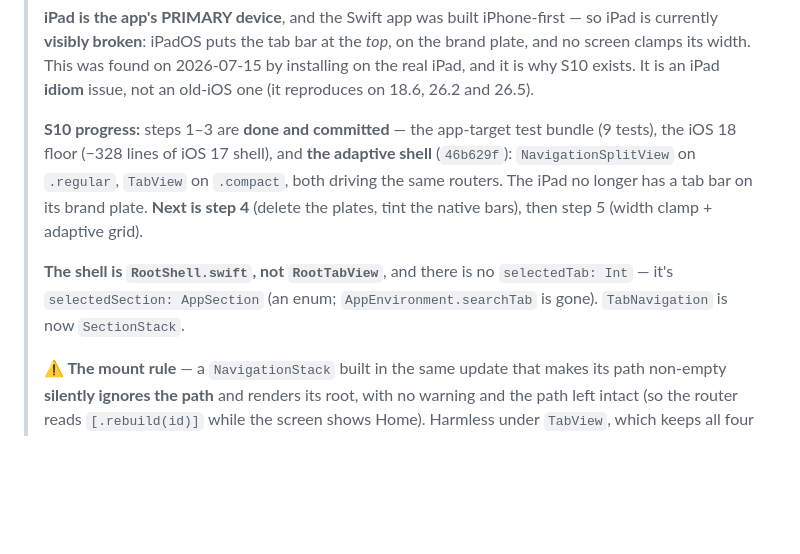
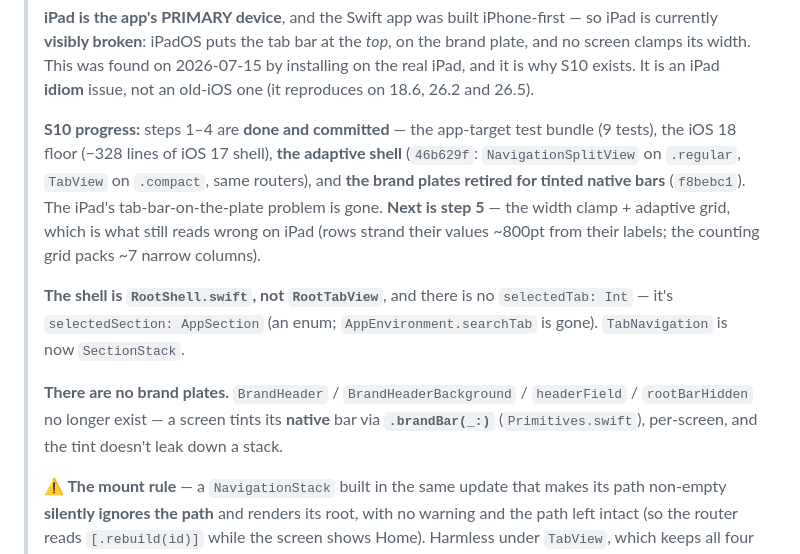
Before and after one commit to martynasjucys/brickback, a Markdown page: docs/ios-swift/STATUS.md, the part around the change. GitHub-like rendering; blank space fills up the shorter version.

```diff
--- a/docs/ios-swift/STATUS.md
+++ b/docs/ios-swift/STATUS.md
@@ -20,15 +20,20 @@ item remains the **app-icon vector** — everything around it is wired, see
 > why S10 exists. It is an iPad **idiom** issue, not an old-iOS one (it reproduces on 18.6, 26.2
 > and 26.5).
 >
-> **S10 progress:** steps 1–3 are **done and committed** — the app-target test bundle (9 tests),
-> the iOS 18 floor (−328 lines of iOS 17 shell), and **the adaptive shell** (`46b629f`):
-> `NavigationSplitView` on `.regular`, `TabView` on `.compact`, both driving the same routers. The
-> iPad no longer has a tab bar on its brand plate. **Next is step 4** (delete the plates, tint the
-> native bars), then step 5 (width clamp + adaptive grid).
+> **S10 progress:** steps 1–4 are **done and committed** — the app-target test bundle (9 tests), the
+> iOS 18 floor (−328 lines of iOS 17 shell), **the adaptive shell** (`46b629f`: `NavigationSplitView`
+> on `.regular`, `TabView` on `.compact`, same routers), and **the brand plates retired for tinted
+> native bars** (`f8bebc1`). The iPad's tab-bar-on-the-plate problem is gone. **Next is step 5** —
+> the width clamp + adaptive grid, which is what still reads wrong on iPad (rows strand their values
+> ~800pt from their labels; the counting grid packs ~7 narrow columns).
 >
 > **The shell is `RootShell.swift`, not `RootTabView`**, and there is no `selectedTab: Int` — it's
 > `selectedSection: AppSection` (an enum; `AppEnvironment.searchTab` is gone). `TabNavigation` is
 > now `SectionStack`.
+>
+> **There are no brand plates.** `BrandHeader` / `BrandHeaderBackground` / `headerField` /
+> `rootBarHidden` no longer exist — a screen tints its **native** bar via **`.brandBar(_:)`**
+> (`Primitives.swift`), per-screen, and the tint doesn't leak down a stack.
 >
 > **⚠️ The mount rule** — a `NavigationStack` built in the same update that makes its path non-empty
 > **silently ignores the path** and renders its root, with no warning and the path left intact (so
```
Also changed, not shown: docs/ios-swift/10-adaptive-layout.md (+33 -19 lines).
